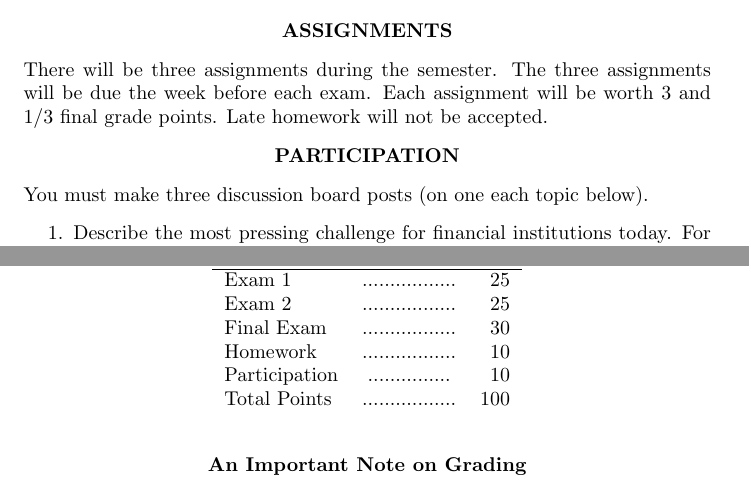
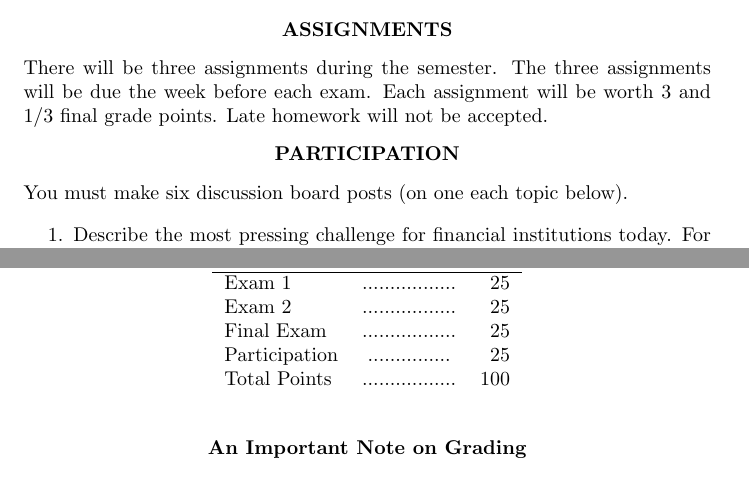
Before and after one commit to Matt-Brigida/fin_341_syllabus, a LaTeX document (index.tex): two parts of pages 2 and 4 of 5, joined at a grey line, cut so that both start at the same text. Compiled offline with pdfLaTeX.

Commit message:
removed the homework

```diff
--- a/index.tex
+++ b/index.tex
@@ -75,7 +75,8 @@ There will be three assignments during the semester. The three assignments will
 {\bf PARTICIPATION}
 \end{center}
 % You are expected to attend class and participate in the discussion.
-You must make three discussion board posts (on one each topic below).
+You must make six discussion board posts (on one each topic below).
+
 \begin{enumerate}
 \item Describe the most pressing challenge for financial institutions today.  For example you could discuss:
 \begin{itemize}
@@ -149,12 +150,12 @@ Exam 1 & ................. & 25 \\
 
 Exam 2 & ................. & 25 \\
 
-Final Exam & ................. & 30 \\
+Final Exam & ................. & 25 \\
 
-Homework & ................. & 10 \\
+% Homework & ................. & 20 \\
 
 % Assignments & ................. &  10\\
-Participation & ............... &  10\\
+Participation & ............... &  25\\
 
 % Paper  & ................. &  20 \\
 
```
Also changed, not shown: index.pdf.
